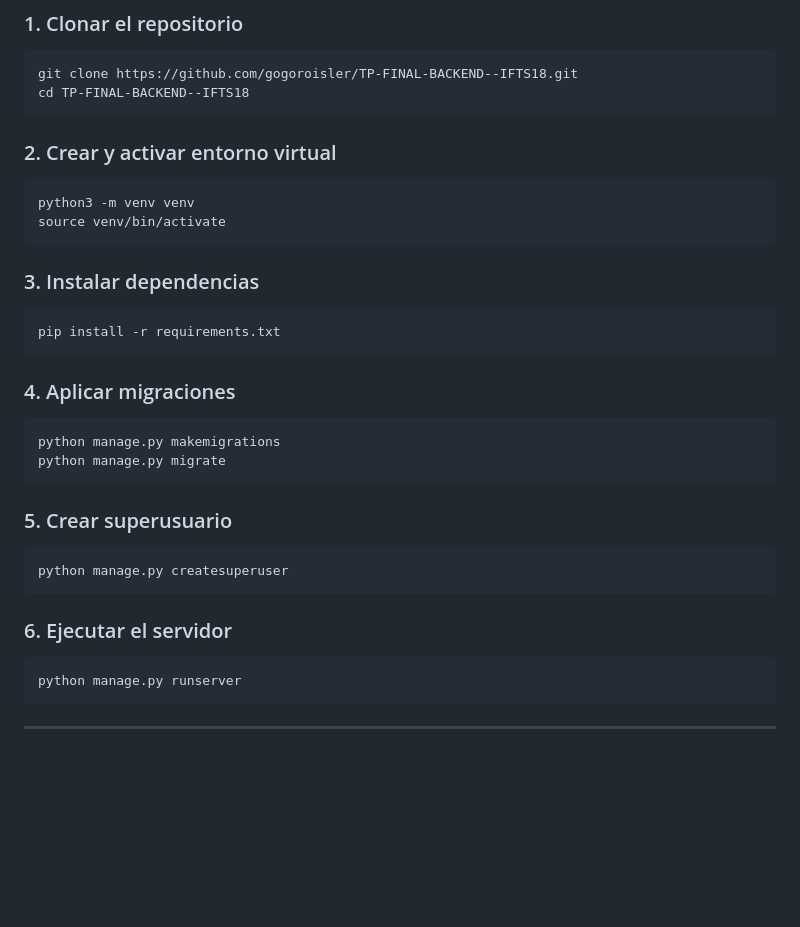
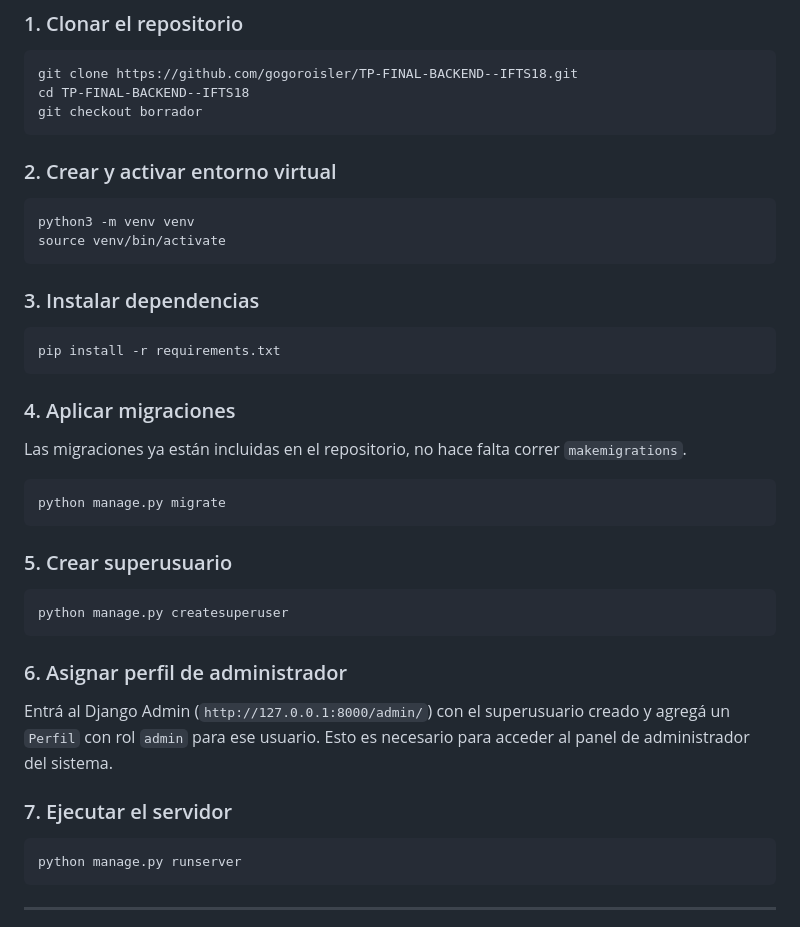
Before and after one commit to gogoroisler/TP-FINAL-BACKEND--IFTS18, a Markdown page: README.md, the part around the change. Drawn GitHub-style; blank space fills up the shorter version.

Commit message:
docs: actualizar README con pasos de instalación corregidos

````diff
--- a/README.md
+++ b/README.md
@@ -111,6 +111,7 @@ Las expensas se calculan automáticamente a partir de los gastos del consorcio:
 ```bash
 git clone https://github.com/gogoroisler/TP-FINAL-BACKEND--IFTS18.git
 cd TP-FINAL-BACKEND--IFTS18
+git checkout borrador
 ```
 
 ### 2. Crear y activar entorno virtual
@@ -128,8 +129,9 @@ pip install -r requirements.txt
 
 ### 4. Aplicar migraciones
 
+Las migraciones ya están incluidas en el repositorio, no hace falta correr `makemigrations`.
+
 ```bash
-python manage.py makemigrations
 python manage.py migrate
 ```
 
@@ -139,7 +141,11 @@ python manage.py migrate
 python manage.py createsuperuser
 ```
 
-### 6. Ejecutar el servidor
+### 6. Asignar perfil de administrador
+
+Entrá al Django Admin (`http://127.0.0.1:8000/admin/`) con el superusuario creado y agregá un `Perfil` con rol `admin` para ese usuario. Esto es necesario para acceder al panel de administrador del sistema.
+
+### 7. Ejecutar el servidor
 
 ```bash
 python manage.py runserver
````
